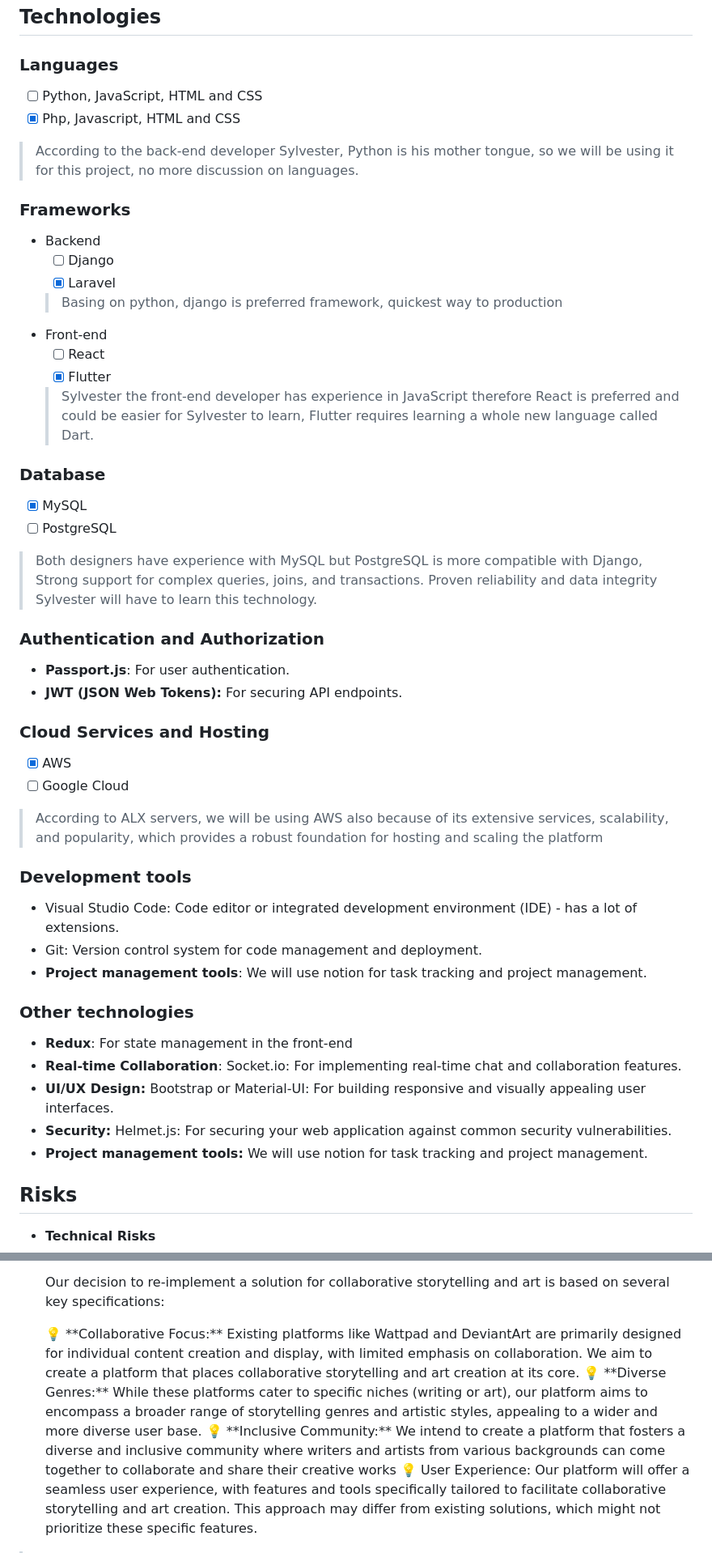
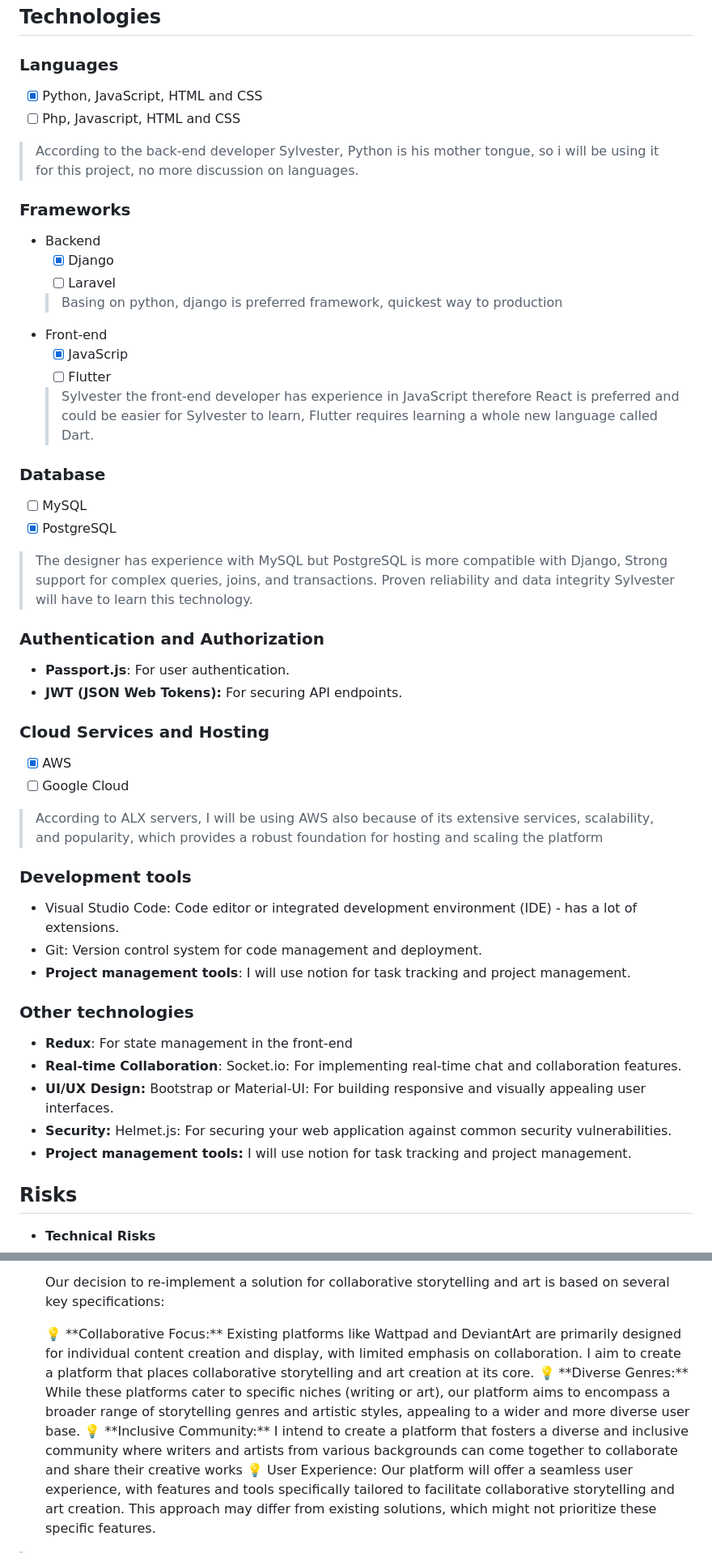
Before and after one commit to Viestar/NarrArtive, a Markdown page: README.md, 2 parts joined by grey strips. Shown: that part at 81% size. GitHub-like rendering.

```diff
--- a/README.md
+++ b/README.md
@@ -45,33 +45,33 @@
 
 ### Languages
 
-- [ ]  Python, JavaScript, HTML and CSS
-- [x]  Php, Javascript, HTML and CSS
+- [x]  Python, JavaScript, HTML and CSS
+- [ ]  Php, Javascript, HTML and CSS
 
-> According to the back-end developer Sylvester,  Python is his mother tongue, so we will be using it for this project, no more discussion on languages.
+> According to the back-end developer Sylvester,  Python is his mother tongue, so i will be using it for this project, no more discussion on languages.
 >
 
 ### Frameworks
 
 - Backend
-    - [ ]  Django
-    - [x]  Laravel
+    - [x]  Django
+    - [ ]  Laravel
 
     > Basing on python, django is preferred framework, quickest way to production
     >
 - Front-end
-    - [ ]  React
-    - [x]  Flutter
+    - [x]  JavaScrip
+    - [ ]  Flutter
 
     > Sylvester the front-end developer has experience in JavaScript therefore React is preferred and could be easier for Sylvester to learn, Flutter requires learning a whole new language called Dart.
     >
 
 ### Database
 
-- [x]  MySQL
-- [ ]  PostgreSQL
+- [ ]  MySQL
+- [x]  PostgreSQL
 
-> Both designers have experience with MySQL but PostgreSQL is more compatible with Django, Strong support for complex queries, joins, and transactions. Proven reliability and data integrity Sylvester will have to learn this technology.
+> The designer has experience with MySQL but PostgreSQL is more compatible with Django, Strong support for complex queries, joins, and transactions. Proven reliability and data integrity Sylvester will have to learn this technology.
 >
 
 ### Authentication and Authorization
@@ -84,14 +84,14 @@
 - [x]  AWS
 - [ ]  Google Cloud
 
-> According to ALX servers, we will be using AWS also because of its extensive services, scalability, and popularity, which provides a robust foundation for hosting and scaling the platform
+> According to ALX servers, I will be using AWS also because of its extensive services, scalability, and popularity, which provides a robust foundation for hosting and scaling the platform
 >
 
 ### Development tools
 
 - Visual Studio Code: Code editor or integrated development environment (IDE) - has a lot of extensions.
 - Git: Version control system for code management  and deployment.
-- **Project management tools**: We will use notion for task tracking and project management.
+- **Project management tools**: I will use notion for task tracking and project management.
 
 ### Other technologies
 
@@ -99,7 +99,7 @@
 - **Real-time Collaboration**: Socket.io: For implementing real-time chat and collaboration features.
 - **UI/UX Design:** Bootstrap or Material-UI: For building responsive and visually appealing user interfaces.
 - **Security:** Helmet.js: For securing your web application against common security vulnerabilities.
-- **Project management tools:** We will use notion for task tracking and project management.
+- **Project management tools:** I will use notion for task tracking and project management.
 
 ## Risks
 
@@ -222,7 +222,7 @@
     Our decision to re-implement a solution for collaborative storytelling and art is based on several key specifications:
 
     <aside>
-    💡 **Collaborative Focus:** Existing platforms like Wattpad and DeviantArt are primarily designed for individual content creation and display, with limited emphasis on collaboration. We aim to create a platform that places collaborative storytelling and art creation at its core.
+    💡 **Collaborative Focus:** Existing platforms like Wattpad and DeviantArt are primarily designed for individual content creation and display, with limited emphasis on collaboration. I aim to create a platform that places collaborative storytelling and art creation at its core.
 
     </aside>
 
@@ -232,7 +232,7 @@
     </aside>
 
     <aside>
-    💡 **Inclusive Community:** We intend to create a platform that fosters a diverse and inclusive community where writers and artists from various backgrounds can come together to collaborate and share their creative works
+    💡 **Inclusive Community:** I intend to create a platform that fosters a diverse and inclusive community where writers and artists from various backgrounds can come together to collaborate and share their creative works
 
     </aside>
 
```
Also changed, not shown: other parts of README.md (+5 -5 lines).
